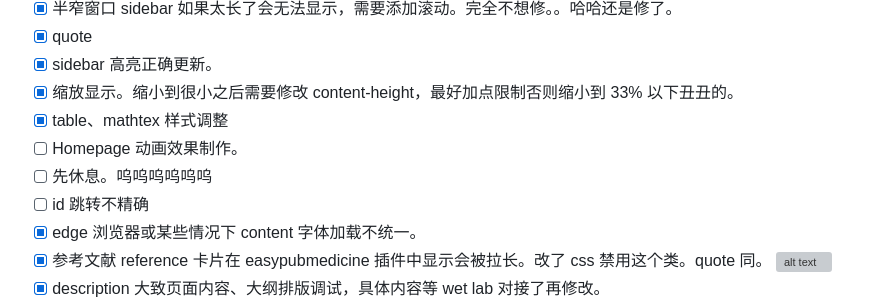
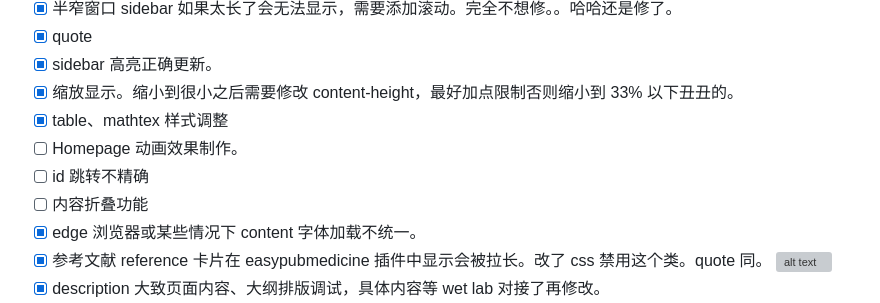
Before and after one commit to AnyaReese/iGEM2025-WP2, a Markdown page: README.md, the part around the change. Rendered like a GitHub page; grey boxes are pictures that could not be loaded.

```diff
--- a/README.md
+++ b/README.md
@@ -18,8 +18,8 @@
 - [x] 缩放显示。缩小到很小之后需要修改 content-height，最好加点限制否则缩小到 33% 以下丑丑的。
 - [x] table、mathtex 样式调整
 - [ ] Homepage 动画效果制作。
-- [ ] 先休息。呜呜呜呜呜呜
 - [ ] id 跳转不精确
+- [ ] 内容折叠功能
 - [x] edge 浏览器或某些情况下 content 字体加载不统一。
 - [x] 参考文献 reference 卡片在 easypubmedicine 插件中显示会被拉长。改了 css 禁用这个类。quote 同。
 ![alt text](img/README/image-3.png)
```
Also changed, not shown: static/img/design/pHEMA-β-CD-crHA.png (added), 1 other file.
